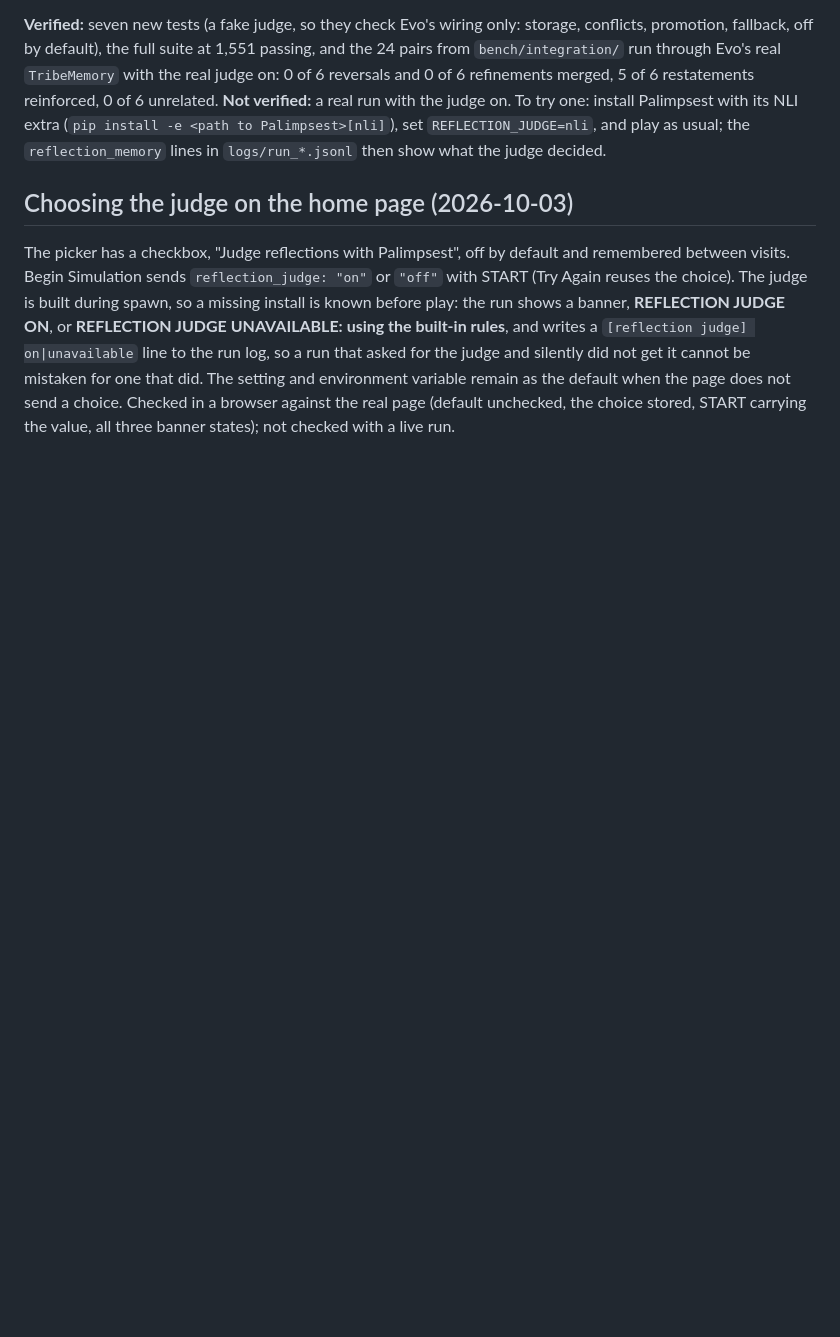
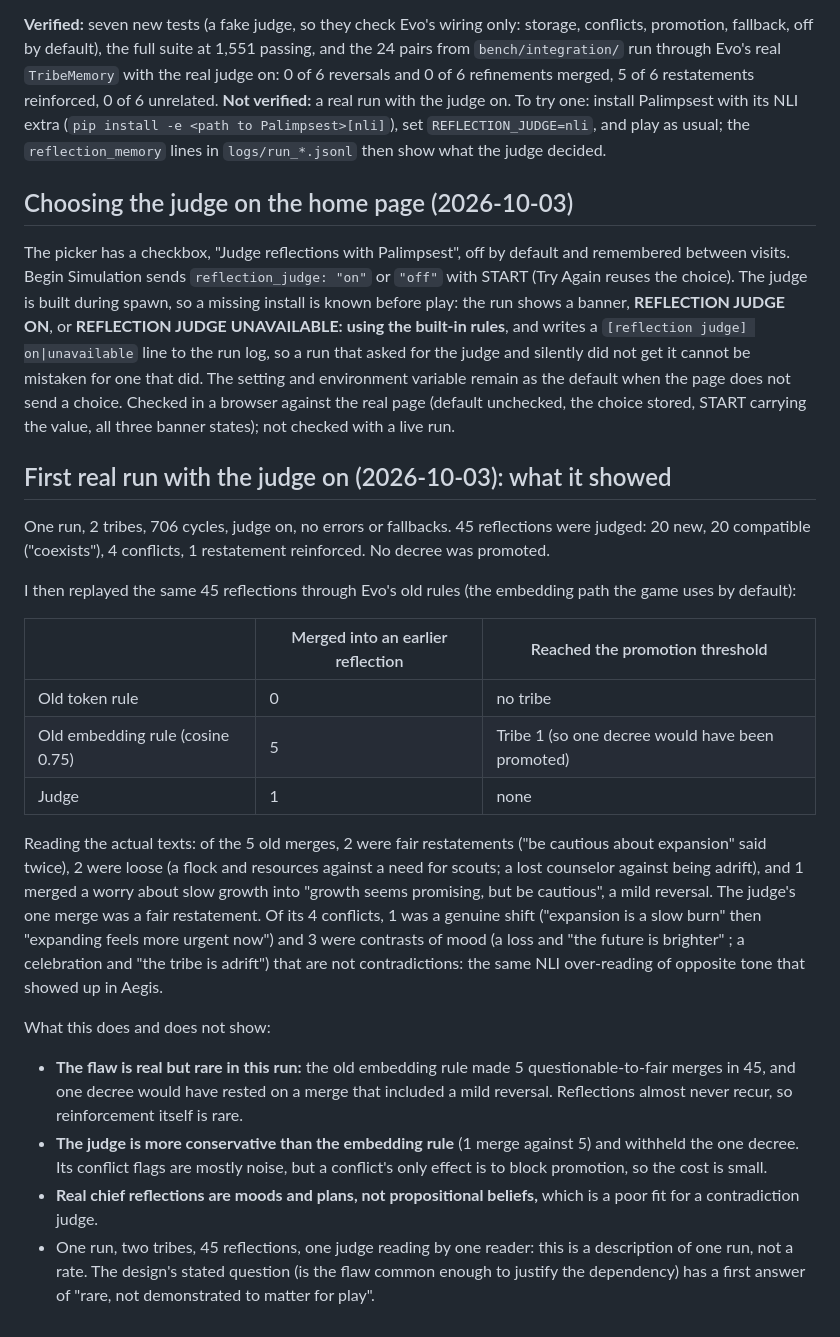
Before and after one commit to ScottColeSW/Evo, a Markdown page: docs/PALIMPSEST-REFLECTIONS-DESIGN.md, the part around the change. Drawn GitHub-style; blank space fills up the shorter version.

Commit message:
Record the first real run with the judge on and a replay against the old rules
Co-Authored-By: Claude Sonnet 5.5 <noreply@anthropic.com>

```diff
--- a/docs/PALIMPSEST-REFLECTIONS-DESIGN.md
+++ b/docs/PALIMPSEST-REFLECTIONS-DESIGN.md
@@ -149,3 +149,33 @@ rules**, and writes a `[reflection judge] on|unavailable` line to the run log, s
 did not get it cannot be mistaken for one that did. The setting and environment variable remain as the default when the page does
 not send a choice. Checked in a browser against the real page (default unchecked, the choice stored, START carrying the value,
 all three banner states); not checked with a live run.
+
+## First real run with the judge on (2026-10-03): what it showed
+
+One run, 2 tribes, 706 cycles, judge on, no errors or fallbacks. 45 reflections were judged: 20 new, 20 compatible
+("coexists"), 4 conflicts, 1 restatement reinforced. No decree was promoted.
+
+I then replayed the same 45 reflections through Evo's old rules (the embedding path the game uses by default):
+
+| | Merged into an earlier reflection | Reached the promotion threshold |
+|---|---|---|
+| Old token rule | 0 | no tribe |
+| Old embedding rule (cosine 0.75) | 5 | Tribe 1 (so one decree would have been promoted) |
+| Judge | 1 | none |
+
+Reading the actual texts: of the 5 old merges, 2 were fair restatements ("be cautious about expansion" said twice), 2 were loose
+(a flock and resources against a need for scouts; a lost counselor against being adrift), and 1 merged a worry about slow
+growth into "growth seems promising, but be cautious", a mild reversal. The judge's one merge was a fair restatement. Of its 4
+conflicts, 1 was a genuine shift ("expansion is a slow burn" then "expanding feels more urgent now") and 3 were contrasts of
+mood (a loss and "the future is brighter" ; a celebration and "the tribe is adrift") that are not contradictions: the same
+NLI over-reading of opposite tone that showed up in Aegis.
+
+What this does and does not show:
+- **The flaw is real but rare in this run:** the old embedding rule made 5 questionable-to-fair merges in 45, and one decree
+  would have rested on a merge that included a mild reversal. Reflections almost never recur, so reinforcement itself is rare.
+- **The judge is more conservative than the embedding rule** (1 merge against 5) and withheld the one decree. Its conflict flags
+  are mostly noise, but a conflict's only effect is to block promotion, so the cost is small.
+- **Real chief reflections are moods and plans, not propositional beliefs,** which is a poor fit for a contradiction judge.
+- One run, two tribes, 45 reflections, one judge reading by one reader: this is a description of one run, not a rate. The
+  design's stated question (is the flaw common enough to justify the dependency) has a first answer of "rare, not demonstrated
+  to matter for play".
```
